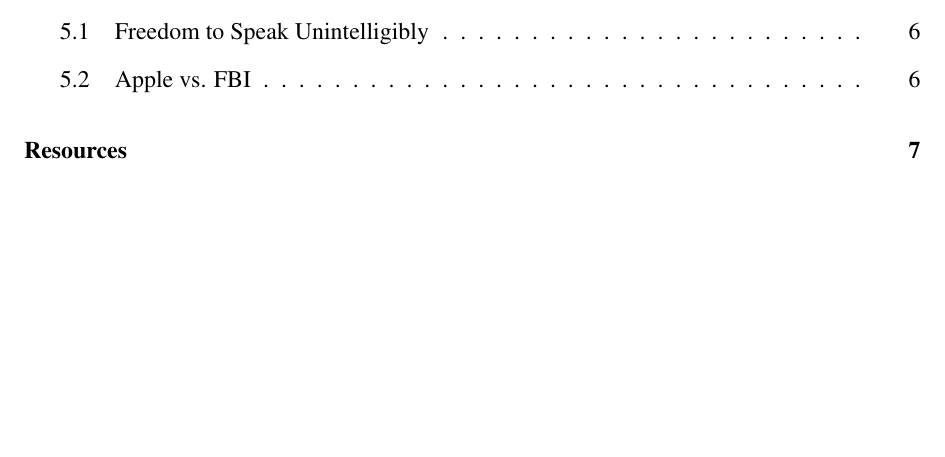
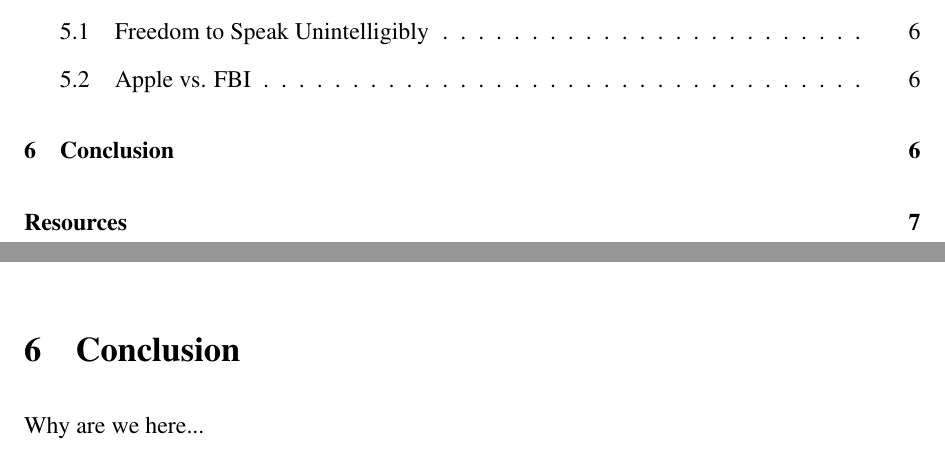
Before and after one commit to NuclearKev/library-project, a LaTeX document (enigma.tex): part of page 2 of 7 before the commit and two parts of pages 2 and 6 of 7 after it, the two joined at a grey line, cut so that both start at the same text, the shorter picture padded with empty space. Compiled offline with pdfLaTeX.

Commit message:
Made a conclusion

```diff
--- a/enigma.tex
+++ b/enigma.tex
@@ -180,6 +180,9 @@ government would have set a precedent whereby any device could be broken into
 with the manufactures help. This would make no ones information
 safe~\cite{herman2016fbi}.
 
+\section{Conclusion}
+Why are we here...
+
 \newpage
 
 \appendix
```
